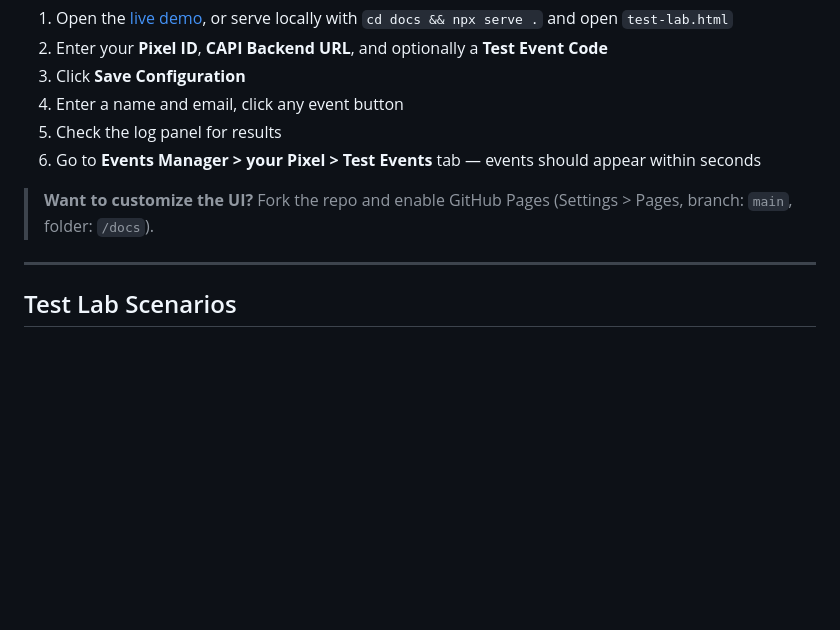
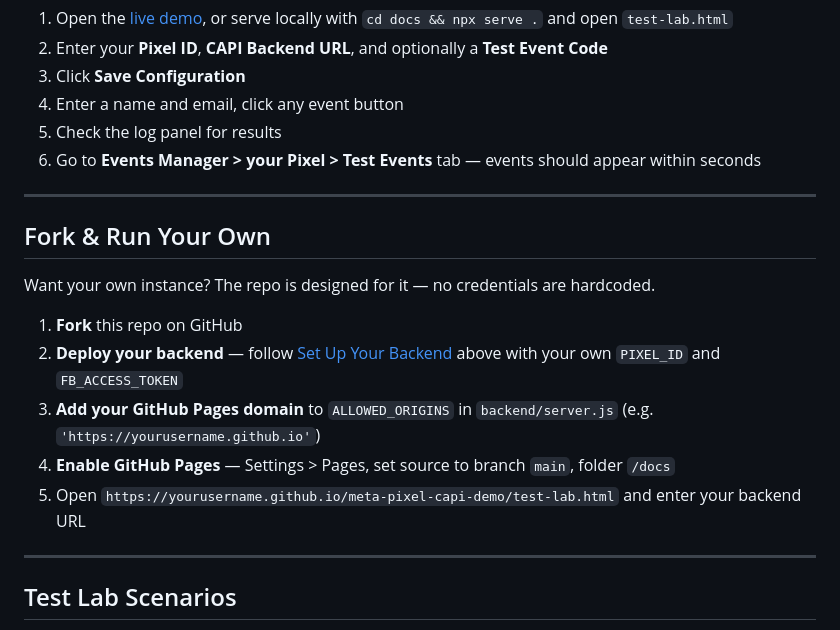
Before and after one commit to abhinav14kr/meta-pixel-capi-demo, a Markdown page: README.md, the part around the change. GitHub-like rendering; blank space fills up the shorter version.

Commit message:
Add "Fork & Run Your Own" section to README
Replace the one-liner fork tip with a dedicated section covering
the full fork workflow: deploy backend, configure CORS, enable
GitHub Pages, and connect to the test lab.

```diff
--- a/README.md
+++ b/README.md
@@ -95,7 +95,17 @@ Once your backend is running (see above), open the frontend and wire it up:
 5. Check the log panel for results
 6. Go to **Events Manager > your Pixel > Test Events** tab — events should appear within seconds
 
-> **Want to customize the UI?** Fork the repo and enable GitHub Pages (Settings > Pages, branch: `main`, folder: `/docs`).
+---
+
+## Fork & Run Your Own
+
+Want your own instance? The repo is designed for it — no credentials are hardcoded.
+
+1. **Fork** this repo on GitHub
+2. **Deploy your backend** — follow [Set Up Your Backend](#set-up-your-backend) above with your own `PIXEL_ID` and `FB_ACCESS_TOKEN`
+3. **Add your GitHub Pages domain** to `ALLOWED_ORIGINS` in `backend/server.js` (e.g. `'https://yourusername.github.io'`)
+4. **Enable GitHub Pages** — Settings > Pages, set source to branch `main`, folder `/docs`
+5. Open `https://yourusername.github.io/meta-pixel-capi-demo/test-lab.html` and enter your backend URL
 
 ---
 
```
